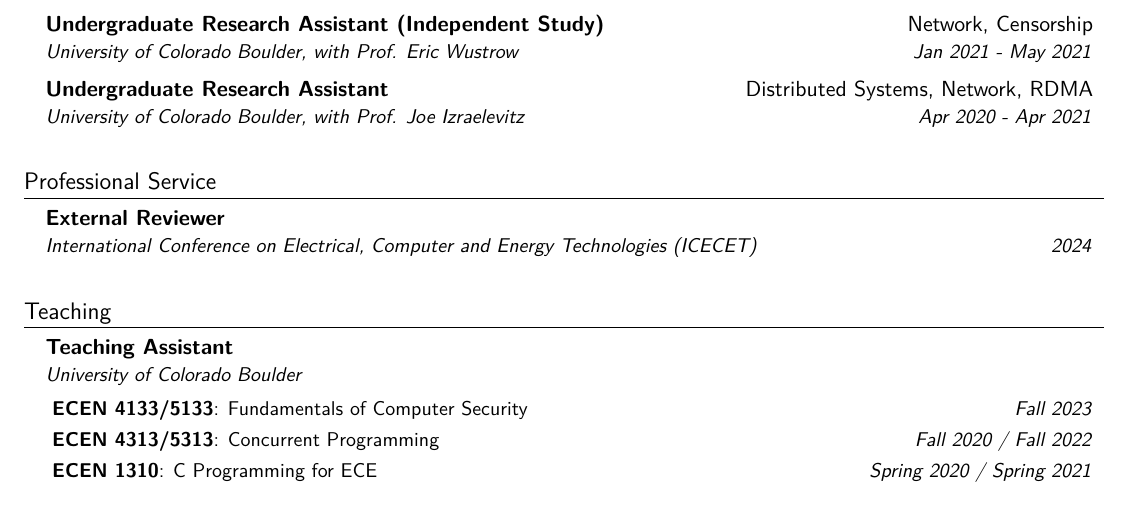
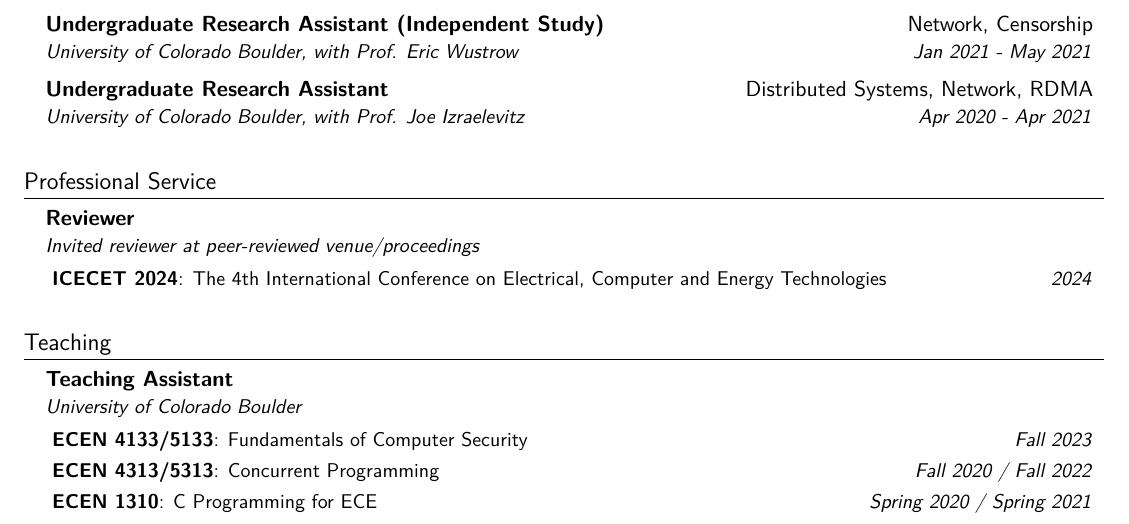
Before and after one commit to gaukas/gaukas.wang, a LaTeX CV (LaTeX/cv.tex): part of page 2 of 2, cut so that both start at the same text. Compiled offline with pdfLaTeX.

Commit message:
update: cv reviewer experience
Just noticed that I am invited as an Reviewer, while there is another class named External Reviewer that I do not belong to.

Signed-off-by: Gaukas Wang <i@gaukas.wang>

```diff
--- a/LaTeX/cv.tex
+++ b/LaTeX/cv.tex
@@ -278,18 +278,18 @@
 \section{Professional Service}
 \resumeSubHeadingListStart
 \resumeSubheading
-{External Reviewer}{}
-{\href{https://www.icecet.com/}{International Conference on Electrical, Computer and Energy Technologies (ICECET)}}{2024}
-% \resumeSubheading
-% {External Reviewer}{}
-% {Individual contributions to the \textbf{CVE\textsuperscript{\textregistered} Program}}{}
-% \resumeItemListStart
-%   \resumeItem{\href{https://www.cve.org/CVERecord?id=CVE-2021-36539}{\textbf{CVE-2021-36539}}}
-%     {Unbound File Access vulnerabilities in \href{https://www.instructure.com/canvas}{Canvas LMS} by \emph{Instructure, Inc.}}
-%   \resumeItem{\href{https://www.cve.org/CVERecord?id=CVE-2021-28681}{\textbf{CVE-2021-28681}}}
-%     {DTLS Man-in-the-Middle(MITM) risks in \href{https://github.com/pion/webrtc}{pion/webrtc} by \emph{Pion}}
-% \resumeItemListEnd
+{Reviewer}{}
+{Invited reviewer at peer-reviewed venue/proceedings}{}
+\resumeSubSubheading
+{
+  \em\href{https://www.icecet.com/}{\textbf{ICECET 2024}}: The 4th International Conference on Electrical, Computer and Energy Technologies
+}{2024}
+% \resumeSubSubheading
+% {
+%   \em\href{https://www.icecet.com/}{\textbf{ICECET 2024}}: The 4th International Conference on Electrical, Computer and Energy Technologies
+% }{2024}
 \resumeSubHeadingListEnd
+
 \vspace{1pt}
 
 \section{Teaching}
```
